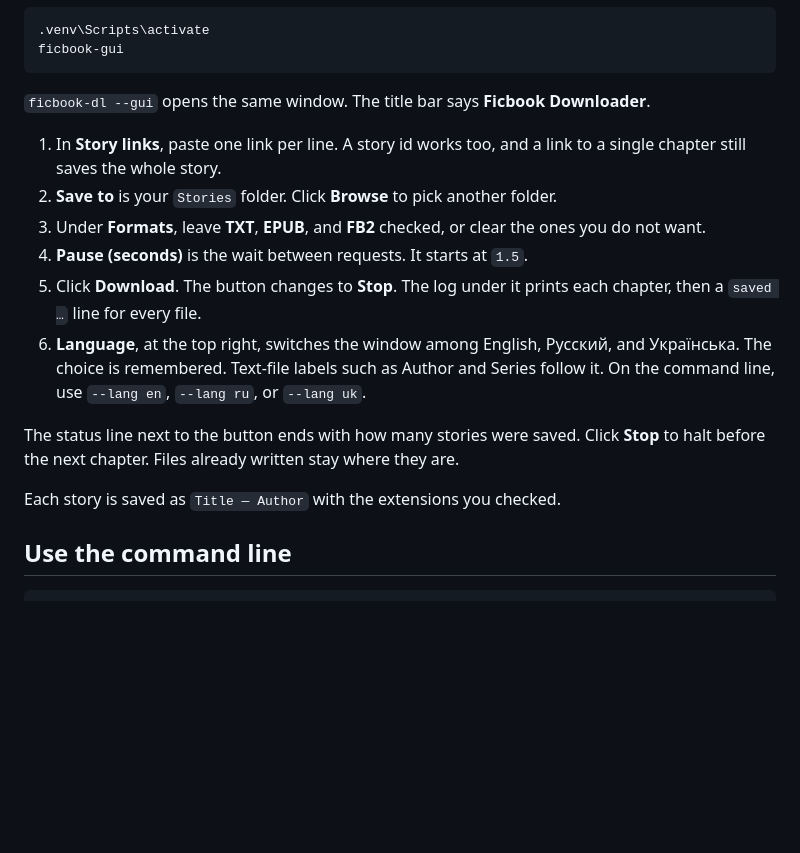
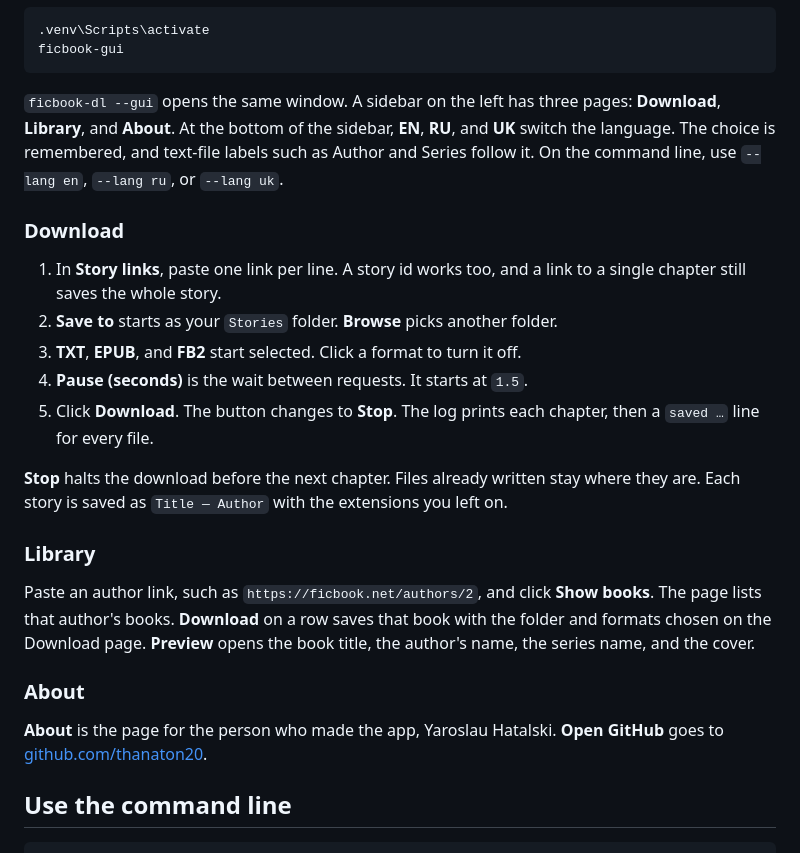
Before and after one commit to thanaton20/ficbook-downloader, a Markdown page: README.md, the part around the change. Drawn GitHub-style; blank space fills up the shorter version.

````diff
--- a/README.md
+++ b/README.md
@@ -59,18 +59,25 @@ On Windows, from the project folder:
 ficbook-gui
 ```
 
-`ficbook-dl --gui` opens the same window. The title bar says **Ficbook Downloader**.
+`ficbook-dl --gui` opens the same window. A sidebar on the left has three pages: **Download**, **Library**, and **About**. At the bottom of the sidebar, **EN**, **RU**, and **UK** switch the language. The choice is remembered, and text-file labels such as Author and Series follow it. On the command line, use `--lang en`, `--lang ru`, or `--lang uk`.
+
+### Download
 
 1. In **Story links**, paste one link per line. A story id works too, and a link to a single chapter still saves the whole story.
-2. **Save to** is your `Stories` folder. Click **Browse** to pick another folder.
-3. Under **Formats**, leave **TXT**, **EPUB**, and **FB2** checked, or clear the ones you do not want.
+2. **Save to** starts as your `Stories` folder. **Browse** picks another folder.
+3. **TXT**, **EPUB**, and **FB2** start selected. Click a format to turn it off.
 4. **Pause (seconds)** is the wait between requests. It starts at `1.5`.
-5. Click **Download**. The button changes to **Stop**. The log under it prints each chapter, then a `saved …` line for every file.
-6. **Language**, at the top right, switches the window among English, Русский, and Українська. The choice is remembered. Text-file labels such as Author and Series follow it. On the command line, use `--lang en`, `--lang ru`, or `--lang uk`.
+5. Click **Download**. The button changes to **Stop**. The log prints each chapter, then a `saved …` line for every file.
 
-The status line next to the button ends with how many stories were saved. Click **Stop** to halt before the next chapter. Files already written stay where they are.
+**Stop** halts the download before the next chapter. Files already written stay where they are. Each story is saved as `Title — Author` with the extensions you left on.
 
-Each story is saved as `Title — Author` with the extensions you checked.
+### Library
+
+Paste an author link, such as `https://ficbook.net/authors/2`, and click **Show books**. The page lists that author's books. **Download** on a row saves that book with the folder and formats chosen on the Download page. **Preview** opens the book title, the author's name, the series name, and the cover.
+
+### About
+
+**About** is the page for the person who made the app, Yaroslau Hatalski. **Open GitHub** goes to [github.com/thanaton20](https://github.com/thanaton20).
 
 ## Use the command line
 
````
Also changed, not shown: README.ru.md (+17 -10 lines), README.uk.md (+14 -7 lines).
